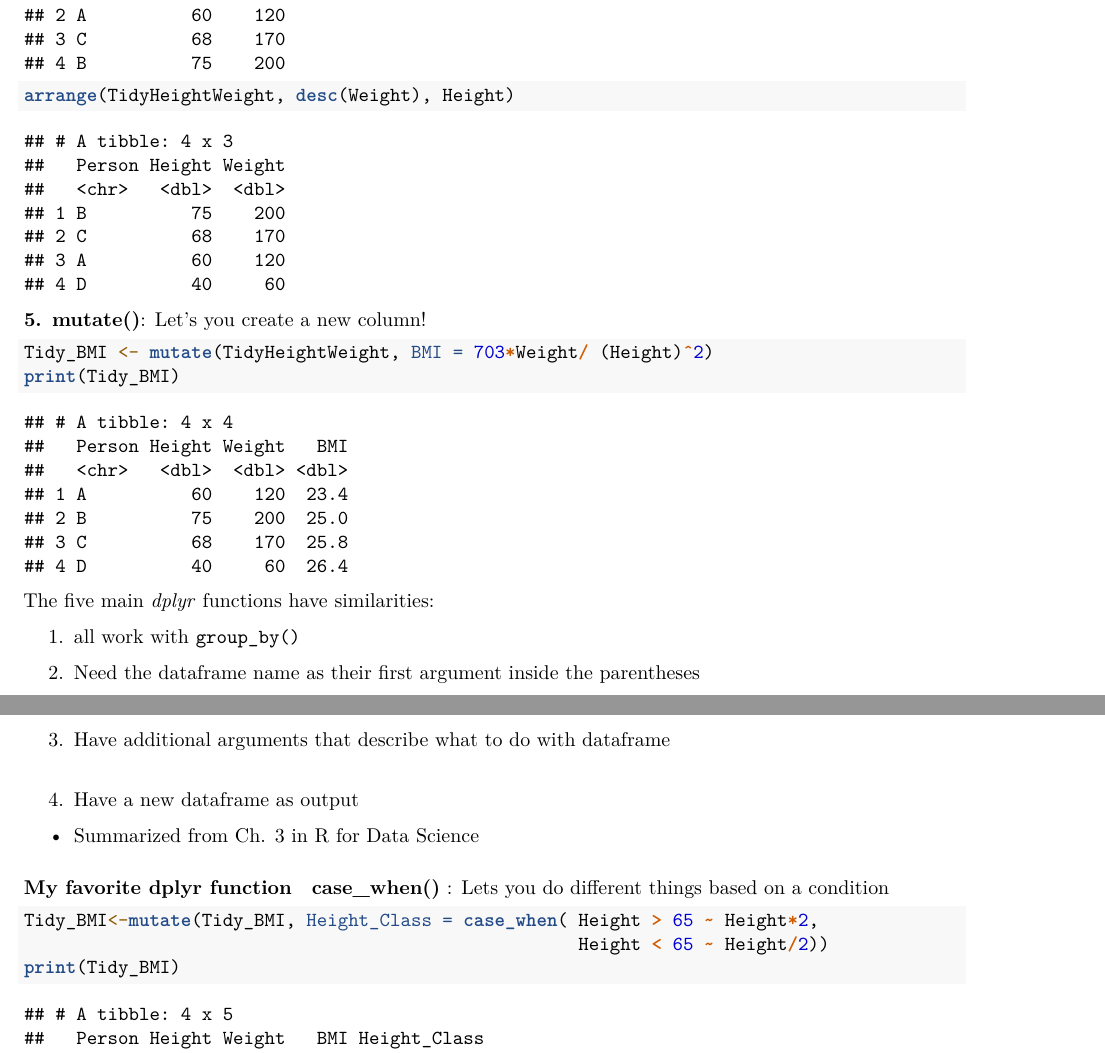
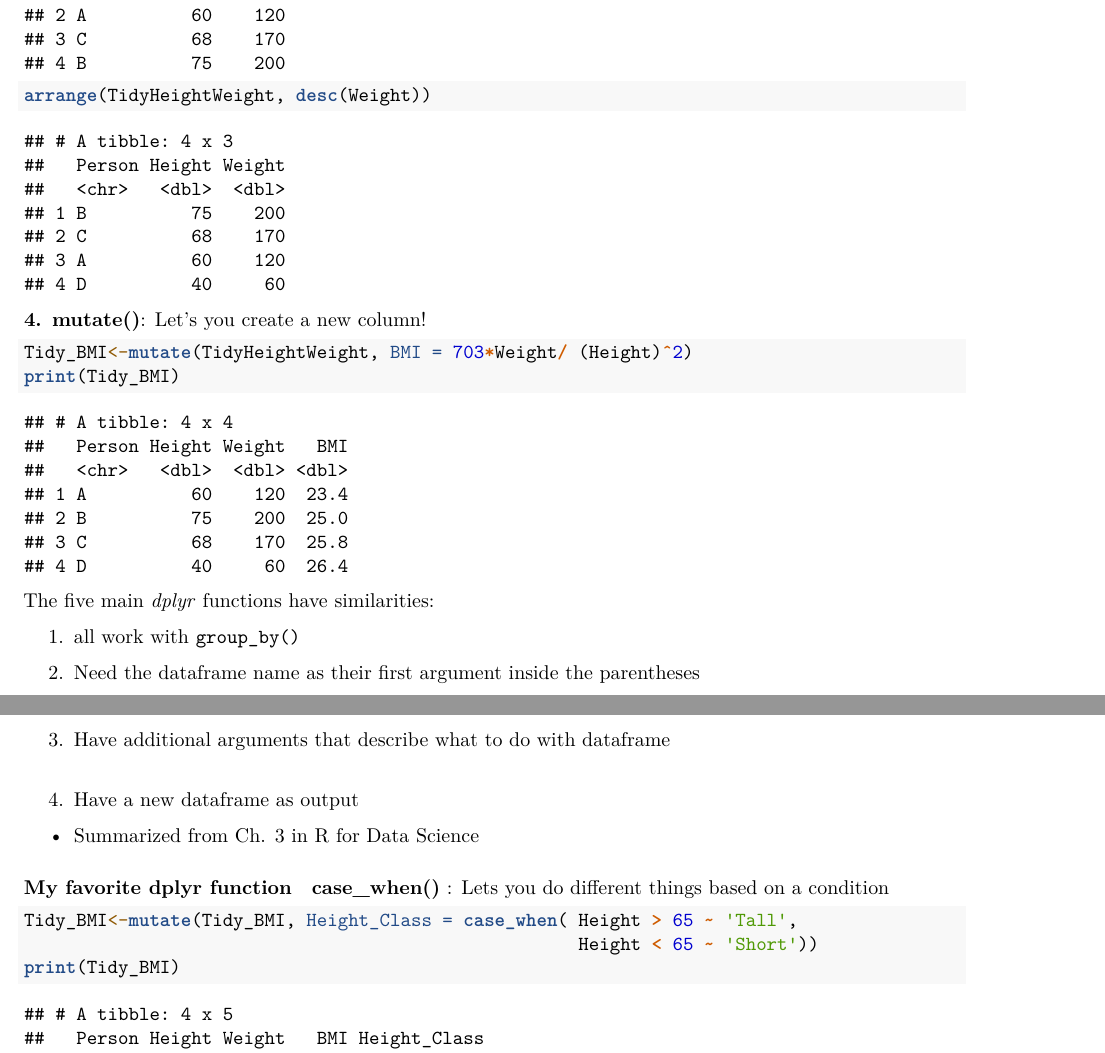
Before and after one commit to sbhagerty/BrandeisLibrarySummeR, an R Markdown document (DataWranglingPart1/DataWranglingPart1.Rmd): two parts of pages 3 and 4 of 5, joined at a grey line, cut so that both start at the same text. Rendered offline with R 4.5, knitr and Pandoc, then LaTeX, with nearby package versions; some code elsewhere in the file could not run offline.

Commit message:
Undo commit for data wrangling

````diff
--- a/DataWranglingPart1/DataWranglingPart1.Rmd
+++ b/DataWranglingPart1/DataWranglingPart1.Rmd
@@ -76,12 +77,12 @@ print(TidyHeightWeight)
 arrange(TidyHeightWeight, Height)
 ```
 ```{r}
-arrange(TidyHeightWeight, desc(Weight), Height)
+arrange(TidyHeightWeight, desc(Weight))
 ```
-**5. mutate()**: Let's you create a new column!
+**4. mutate()**: Let's you create a new column!
 
 ```{r}
-Tidy_BMI <- mutate(TidyHeightWeight, BMI = 703*Weight/ (Height)^2)
+Tidy_BMI<-mutate(TidyHeightWeight, BMI = 703*Weight/ (Height)^2)
 print(Tidy_BMI)
 ```
 
@@ -102,8 +103,8 @@ The five main *dplyr* functions have similarities:
 **case_when()** : Lets you do different things based on a condition
 
 ```{r}
-Tidy_BMI<-mutate(Tidy_BMI, Height_Class = case_when( Height > 65 ~ Height*2,
-                                                     Height < 65 ~ Height/2))
+Tidy_BMI<-mutate(Tidy_BMI, Height_Class = case_when( Height > 65 ~ 'Tall',
+                                                     Height < 65 ~ 'Short'))
 print(Tidy_BMI)
 ```
 
````
Also changed, not shown: DataWranglingPart1/DataWranglingPart1.Rmd (5 more changed lines).
